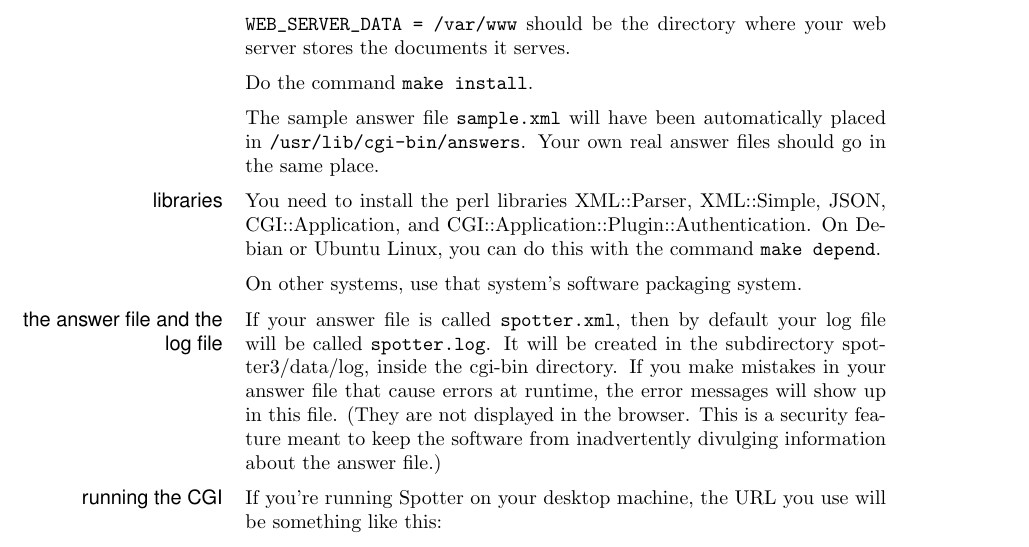
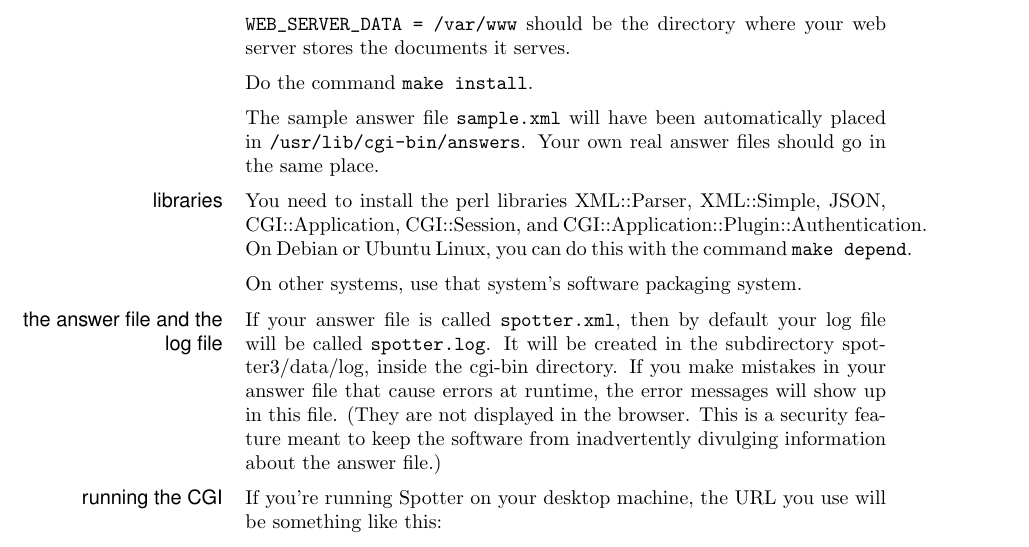
Before and after one commit to bcrowell/spotter, a LaTeX document (doc/doc.tex): part of page 3 of 34, cut so that both start at the same text. Compiled offline with pdfLaTeX.

Commit message:
login stuff and sessions working more or less properly

```diff
--- a/doc/doc.tex
+++ b/doc/doc.tex
@@ -176,7 +176,7 @@ The sample answer file \verb@sample.xml@ will have been automatically placed in
 place.
 
 \mysubsection{libraries}
-You need to install the perl libraries XML::Parser, XML::Simple, JSON, CGI::Application,
+You need to install the perl libraries XML::Parser, XML::Simple, JSON, CGI::Application, CGI::Session,
 and CGI::Application::Plugin::Authentication.
 On Debian or Ubuntu Linux, you can do this with the command \verb@make depend@.
 
```
Also changed, not shown: Makefile, 6 other files.
